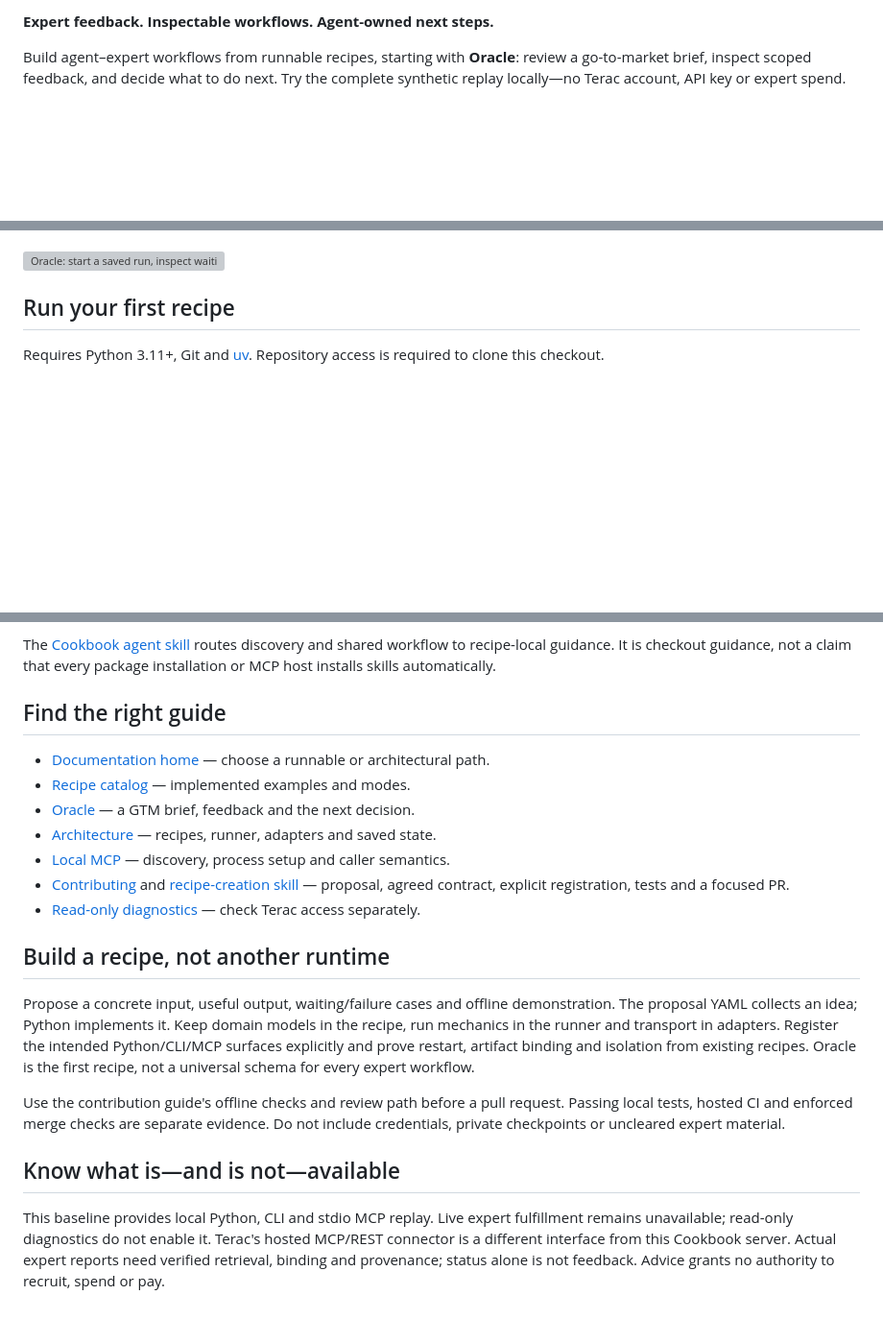
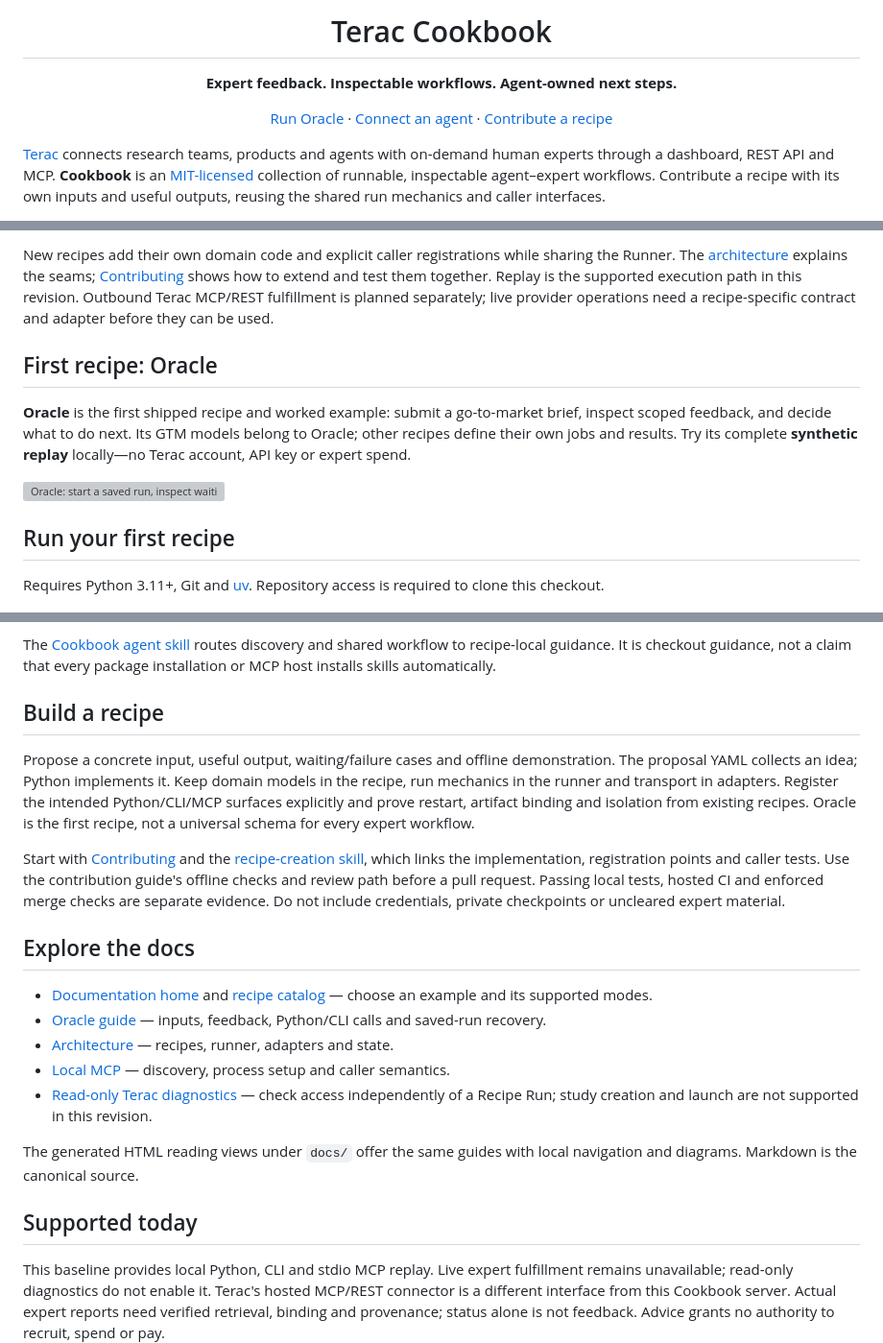
Before and after one commit to TeracAI/terac-cookbook, a Markdown page: README.md, 3 parts joined by grey strips. Shown at 96% size. Drawn GitHub-style; blank space fills up the shorter version; grey boxes are pictures that could not be loaded.

```diff
--- a/README.md
+++ b/README.md
@@ -2,6 +4,17 @@
 
-**Expert feedback. Inspectable workflows. Agent-owned next steps.**
+<h1 align="center">Terac Cookbook</h1>
 
-Build agent–expert workflows from runnable recipes, starting with **Oracle**:
-review a go-to-market brief, inspect scoped feedback, and decide what to do next.
-Try the complete synthetic replay locally—no Terac account, API key or expert spend.
+<p align="center"><strong>Expert feedback. Inspectable workflows. Agent-owned next steps.</strong></p>
+
+<p align="center">
+  <a href="#run-your-first-recipe">Run Oracle</a> ·
+  <a href="#connect-your-local-agent">Connect an agent</a> ·
+  <a href="#build-a-recipe">Contribute a recipe</a>
+</p>
+
+[Terac](https://terac.com) connects research teams, products and agents with
+on-demand human experts through a dashboard, REST API and MCP. **Cookbook** is an
+[MIT-licensed](LICENSE) collection of runnable, inspectable agent–expert workflows.
+Contribute a recipe with its own inputs and useful outputs, reusing the shared
+run mechanics and caller interfaces.
+
@@ -8,3 +39,16 @@ Try the complete synthetic replay locally—no Terac account, API key or expert
+New recipes add their own domain code and explicit caller registrations while
+sharing the Runner. The [architecture](docs/architecture.md) explains the seams;
+[Contributing](CONTRIBUTING.md) shows how to extend and test them together.
+Replay is the supported execution path in this revision. Outbound Terac
+MCP/REST fulfillment is planned separately; live provider operations need a
+recipe-specific contract and adapter before they can be used.
+
+## First recipe: Oracle
+
+**Oracle** is the first shipped recipe and worked example: submit a go-to-market
+brief, inspect scoped feedback, and decide what to do next. Its GTM models belong
+to Oracle; other recipes define their own jobs and results. Try its complete
+**synthetic replay** locally—no Terac account, API key or expert spend.
 
 ![Oracle: start a saved run, inspect waiting, respond to clarification and resume to feedback. The calling agent owns revision and fresh linked work.](docs/assets/oracle-workflow.svg)
 
@@ -80,18 +124,7 @@ The [Cookbook agent skill](.agents/skills/terac-cookbook/SKILL.md) routes discov
 and shared workflow to recipe-local guidance. It is checkout guidance, not a
 claim that every package installation or MCP host installs skills automatically.
 
-## Find the right guide
-
-- [Documentation home](docs/index.md) — choose a runnable or architectural path.
-- [Recipe catalog](docs/recipes/index.md) — implemented examples and modes.
-- [Oracle](docs/recipes/oracle.md) — a GTM brief, feedback and the next decision.
-- [Architecture](docs/architecture.md) — recipes, runner, adapters and saved state.
-- [Local MCP](docs/mcp.md) — discovery, process setup and caller semantics.
-- [Contributing](CONTRIBUTING.md) and [recipe-creation skill](.agents/skills/recipe-creation/SKILL.md)
-  — proposal, agreed contract, explicit registration, tests and a focused PR.
-- [Read-only diagnostics](docs/terac-access.md) — check Terac access separately.
-
-## Build a recipe, not another runtime
+## Build a recipe
 
 Propose a concrete input, useful output, waiting/failure cases and offline
 demonstration. The proposal YAML collects an idea; Python implements it.
@@ -100,11 +133,28 @@ adapters. Register the intended Python/CLI/MCP surfaces explicitly and prove
 restart, artifact binding and isolation from existing recipes. Oracle is the
 first recipe, not a universal schema for every expert workflow.
 
-Use the contribution guide's offline checks and review path before a pull request.
+Start with [Contributing](CONTRIBUTING.md) and the
+[recipe-creation skill](.agents/skills/recipe-creation/SKILL.md), which links the
+implementation, registration points and caller tests. Use the contribution
+guide's offline checks and review path before a pull request.
 Passing local tests, hosted CI and enforced merge checks are separate evidence.
 Do not include credentials, private checkpoints or uncleared expert material.
 
-## Know what is—and is not—available
+## Explore the docs
+
+- [Documentation home](docs/index.md) and [recipe catalog](docs/recipes/index.md)
+  — choose an example and its supported modes.
+- [Oracle guide](docs/recipes/oracle.md) — inputs, feedback, Python/CLI calls and
+  saved-run recovery.
+- [Architecture](docs/architecture.md) — recipes, runner, adapters and state.
+- [Local MCP](docs/mcp.md) — discovery, process setup and caller semantics.
+- [Read-only Terac diagnostics](docs/terac-access.md) — check access independently
+  of a Recipe Run; study creation and launch are not supported in this revision.
+
+The generated HTML reading views under `docs/` offer the same guides with local
+navigation and diagrams. Markdown is the canonical source.
+
+## Supported today
 
 This baseline provides local Python, CLI and stdio MCP replay. Live expert
 fulfillment remains unavailable; read-only diagnostics do not enable it.
```
Also changed, not shown: other parts of README.md (+21 -1 lines).
